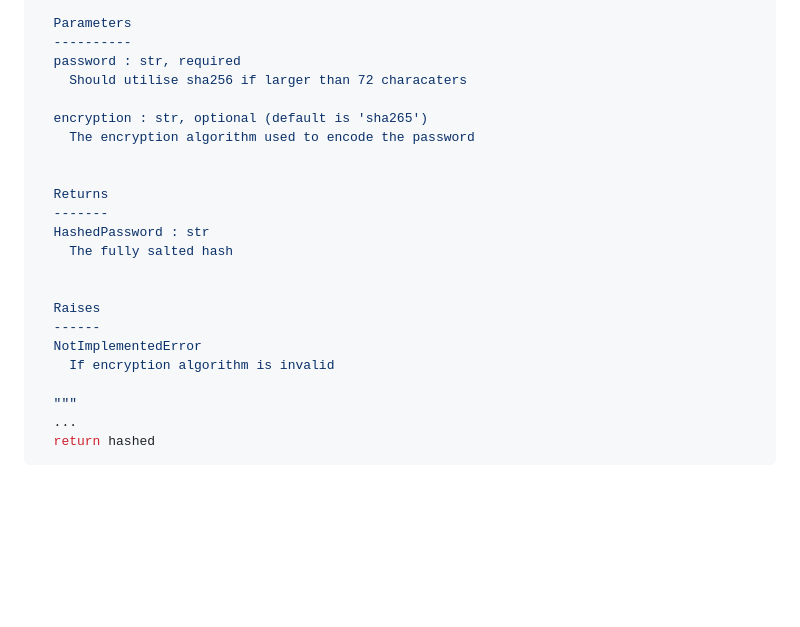
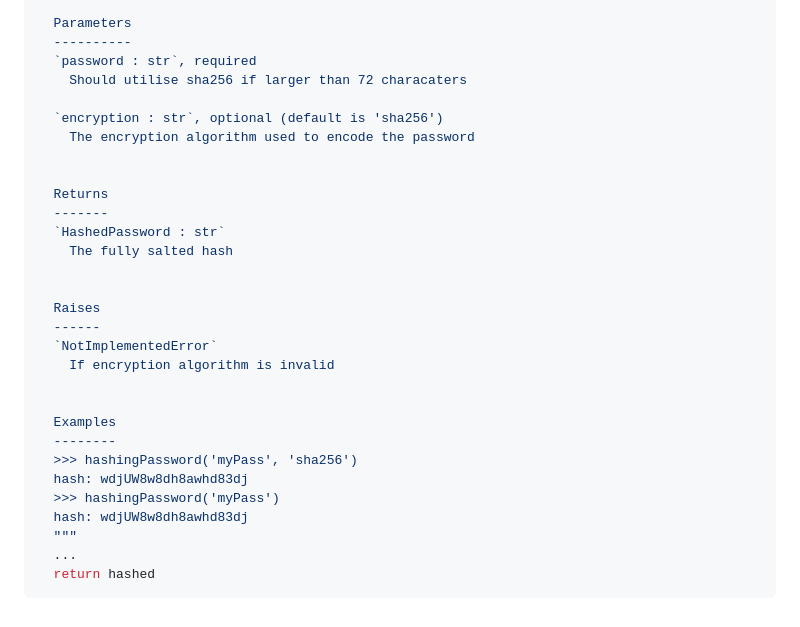
Before and after one commit to caffeine-addictt/edutecx, a Markdown page: README.md, the part around the change. Drawn GitHub-style; blank space fills up the shorter version.

Commit message:
+ docString example update

```diff
--- a/README.md
+++ b/README.md
@@ -289,24 +289,31 @@ def hashingPassword(
 
   Parameters
   ----------
-  password : str, required
+  `password : str`, required
     Should utilise sha256 if larger than 72 characaters
 
-  encryption : str, optional (default is 'sha265')
+  `encryption : str`, optional (default is 'sha256')
     The encryption algorithm used to encode the password
 
 
   Returns
   -------
-  HashedPassword : str
+  `HashedPassword : str`
     The fully salted hash
 
 
   Raises
   ------
-  NotImplementedError
+  `NotImplementedError`
     If encryption algorithm is invalid
 
+
+  Examples
+  --------
+  >>> hashingPassword('myPass', 'sha256')
+  hash: wdjUW8w8dh8awhd83dj
+  >>> hashingPassword('myPass')
+  hash: wdjUW8w8dh8awhd83dj
   """
   ...
   return hashed
```
